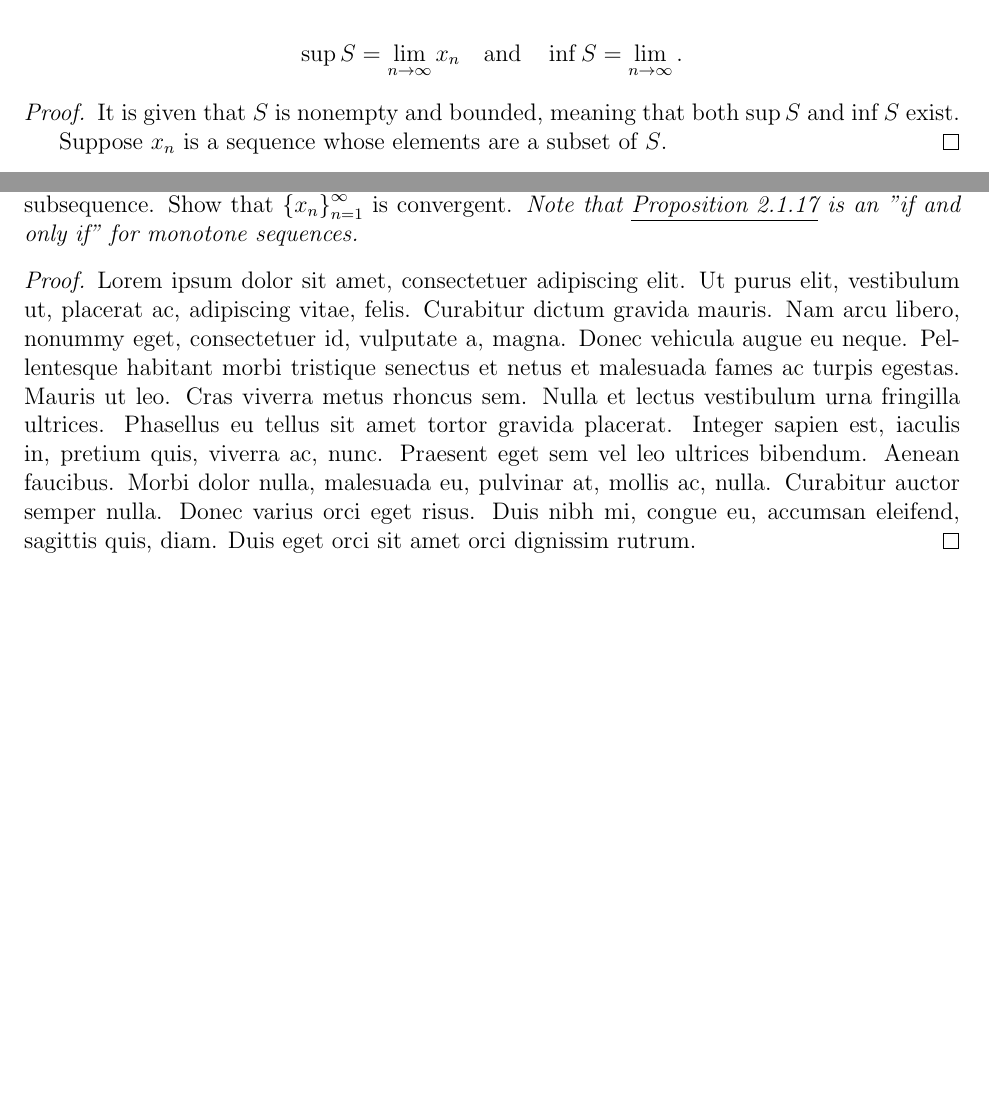
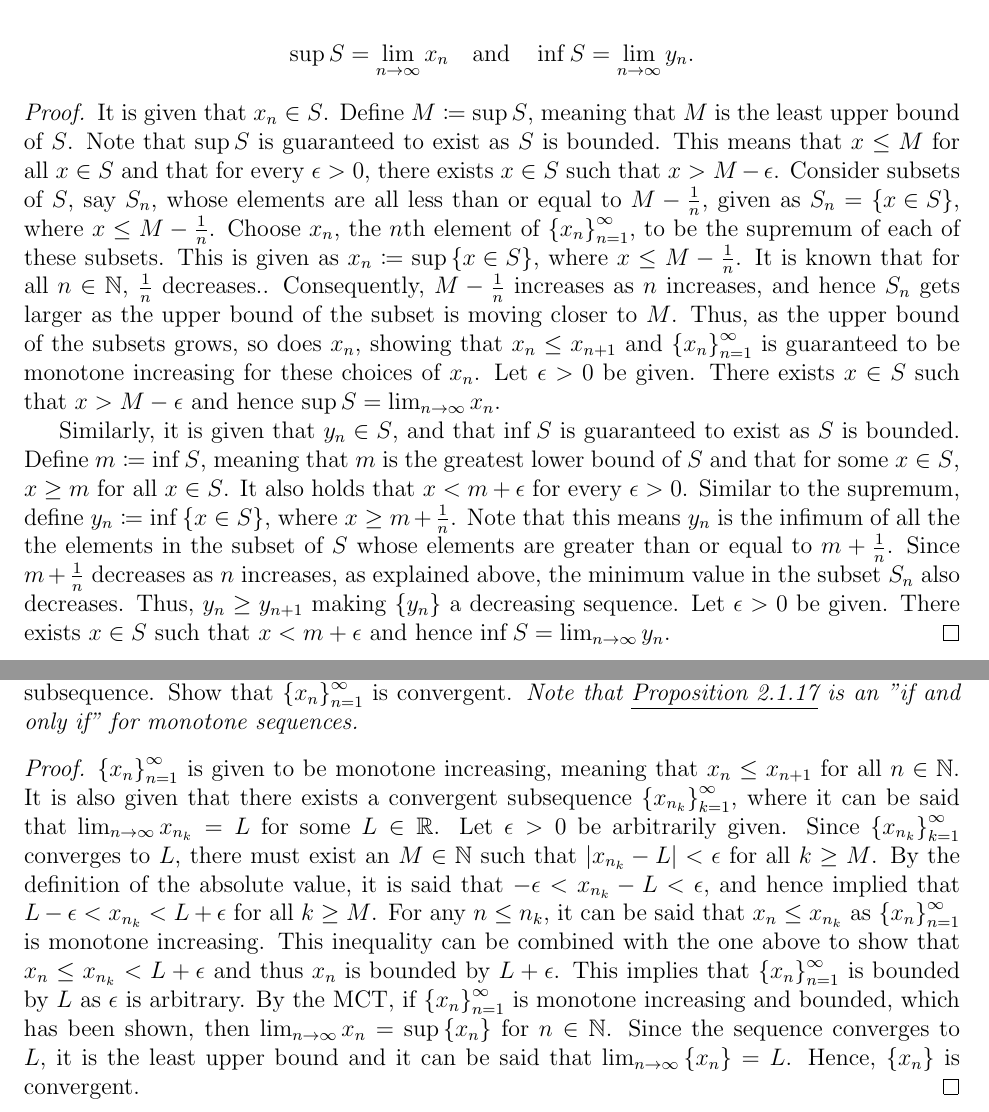
Before and after one commit to trevorswan11/MATH321, a LaTeX problem sheet (Homework 3/tcs94_MATH321_HW3.tex): two parts of pages 3 and 5 of 5, joined at a grey line, cut so that both start at the same text, the shorter picture padded with empty space. Compiled offline with pdfLaTeX.

Commit message:
Finished HW3 (push late)

```diff
--- a/Homework 3/tcs94_MATH321_HW3.tex
+++ b/Homework 3/tcs94_MATH321_HW3.tex
@@ -6,7 +6,7 @@
 \newcommand{\abs}[1]{\left| {#1} \right|}
 \newcommand{\ceil}[1]{\lceil {#1} \rceil}
 \newcommand{\floor}[1]{\lfloor {#1} \rfloor}
-\newcommand{\seq}[1]{\set{ {#1} }_{n=1}^\infty}
+\newcommand{\seq}[2][n]{\left\{ {#2} \right\}_{#1=1}^\infty}
 \newcommand{\paren}[1]{\left( {#1} \right)}
 \newcommand{\bR}{\mathbb{R}}
 \newcommand{\bZ}{\mathbb{Z}}
@@ -111,13 +111,12 @@ For $x < 0$, $\sqrt[3]{x^2}$ is also positive, and hence $f'(x) = \frac{1}{3\sqr
 \indent Let $S\subset\bR$ be a nonempty bounded set. Then there exist monotone sequences $\set{x_n}_{n=1}^\infty$ and $\set{y_n}_{n=1}^\infty $ such that $x_n, y_n\in S$ and
 
 \begin{align*}
-	\sup S = \lim_{n\to\infty} x_n \quad \text{and} \quad \inf S = \lim_{n\to\infty}.
+	\sup S = \lim_{n\to\infty} x_n \quad \text{and} \quad \inf S = \lim_{n\to\infty} y_n.
 \end{align*}
 
-\begin{proof}
-	It is given that $S$ is nonempty and bounded, meaning that both $\sup S$ and $\inf S$ exist.
+\begin{proof} It is given that $x_n\in S$. Define $M\coloneq \sup S$, meaning that $M$ is the least upper bound of $S$. Note that $\sup S$ is guaranteed to exist as $S$ is bounded. This means that $x\le M$ for all $x\in S$ and that for every $\epsilon > 0$, there exists $x\in S$ such that $x>M - \epsilon$. Consider subsets of $S$, say $S_n$, whose elements are all less than or equal to $M-\frac{1}{n}$, given as $S_n=\set{x\in S}$, where $x\le M-\frac{1}{n}$. Choose $x_n$, the $n$th element of $\seq{x_n}$, to be the supremum of each of these subsets. This is given as $x_n\coloneq\sup \set{x\in S}$, where $x\le M-\frac{1}{n}$. It is known that for all $n\in\bN$, $\frac{1}{n}$ decreases.. Consequently, $M-\frac{1}{n}$ increases as $n$ increases, and hence $S_n$ gets larger as the upper bound of the subset is moving closer to $M$. Thus, as the upper bound of the subsets grows, so does $x_n$, showing that $x_n \le x_{n+1}$ and $\seq{x_n}$ is guaranteed to be monotone increasing for these choices of $x_n$. Let $\epsilon > 0$ be given. There exists $x\in S$ such that $x>M-\epsilon$ and hence $\sup S = \lim_{n\to\infty} x_n$.
 
-\indent Suppose $x_n$ is a sequence whose elements are a subset of $S$.
+\indent Similarly, it is given that $y_n\in S$, and that $\inf S$ is guaranteed to exist as $S$ is bounded. Define $m\coloneq\inf S$, meaning that $m$ is the greatest lower bound of $S$ and that for some $x\in S$, $x\ge m$ for all $x\in S$. It also holds that $x<m+\epsilon$ for every $\epsilon > 0$. Similar to the supremum, define $y_n\coloneq\inf\set{x\in S}$, where $x\ge m+\frac{1}{n}$. Note that this means $y_n$ is the infimum of all the the elements in the subset of $S$ whose elements are greater than or equal to $m+\frac{1}{n}$. Since $m+\frac{1}{n}$ decreases as $n$ increases, as explained above, the minimum value in the subset $S_n$ also decreases. Thus, $y_n\ge y_{n+1}$ making $\set{y_n}$ a decreasing sequence. Let $\epsilon > 0$ be given. There exists $x\in S$ such that $x<m+\epsilon$ and hence $\inf S = \lim_{n\to\infty} y_n$.
 \end{proof}
 
 \newpage
@@ -154,7 +153,7 @@ For $x < 0$, $\sqrt[3]{x^2}$ is also positive, and hence $f'(x) = \frac{1}{3\sqr
 \noindent \textbf{(2.1.23)} Suppose that $\set{x_n}_{n=1}^\infty$ is a monotone increasing sequence that has a convergent subsequence. Show that $\set{x_n}_{n=1}^\infty$ is convergent. \textit{Note that \underline{Proposition 2.1.17} is an "if and only if" for monotone sequences.}
 
 \begin{proof}
-	\lipsum[1]
+	$\seq{x_n}$ is given to be monotone increasing, meaning that $x_n\le x_{n+1}$ for all $n\in\bN$. It is also given that there exists a convergent subsequence $\seq[k]{x_{n_k}}$, where it can be said that $\limtoinf{n} x_{n_k}=L$ for some $L\in\bR$. Let $\epsilon>0$ be arbitrarily given. Since $\seq[k]{x_{n_k}}$ converges to $L$, there must exist an $M\in\bN$ such that $\abs{x_{n_k}-L}<\epsilon$ for all $k\ge M$. By the definition of the absolute value, it is said that $-\epsilon < x_{n_k} - L < \epsilon$, and hence implied that $L-\epsilon < x_{n_k} < L+\epsilon$ for all $k\ge M$. For any $n\le n_k$, it can be said that $x_n \le x_{n_k}$ as $\seq{x_n}$ is monotone increasing. This inequality can be combined with the one above to show that $x_n \le x_{n_k}<L+\epsilon$ and thus $x_n$ is bounded by $L+\epsilon$. This implies that $\seq{x_n}$ is bounded by $L$ as $\epsilon$ is arbitrary. By the MCT, if $\seq{x_n}$ is monotone increasing and bounded, which has been shown, then $\limtoinf{n} x_n=\sup\set{x_n}$ for $n\in\bN$. Since the sequence converges to $L$, it is the least upper bound and it can be said that $\limtoinf{n}\set{x_n}=L$. Hence, $\set{x_n}$ is convergent.
 \end{proof}
 
 \end{document}
```
Also changed, not shown: Homework 3/tcs94_MATH321_HW3.pdf, Homework 3/tcs94_MATH321_HW3.tex (12 more changed lines), 2 other files.
